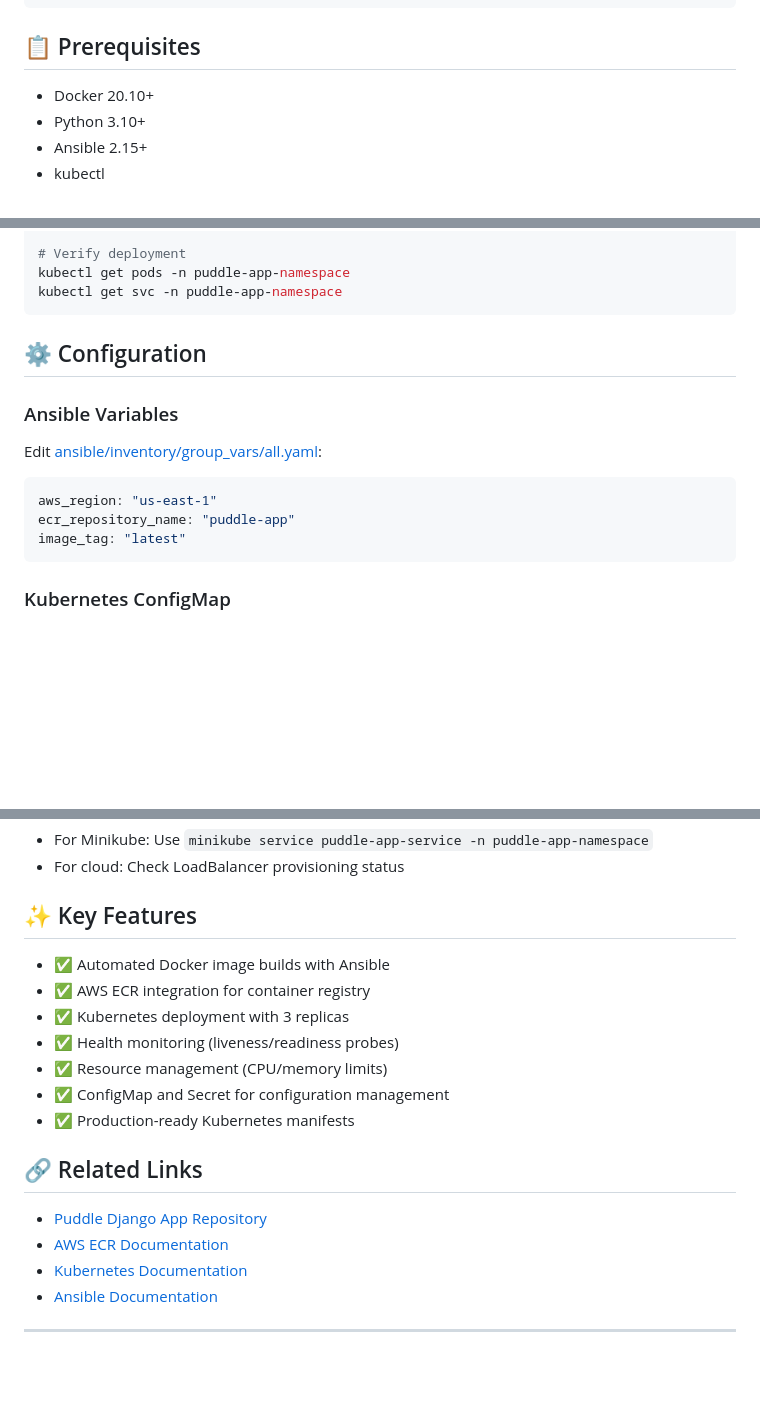
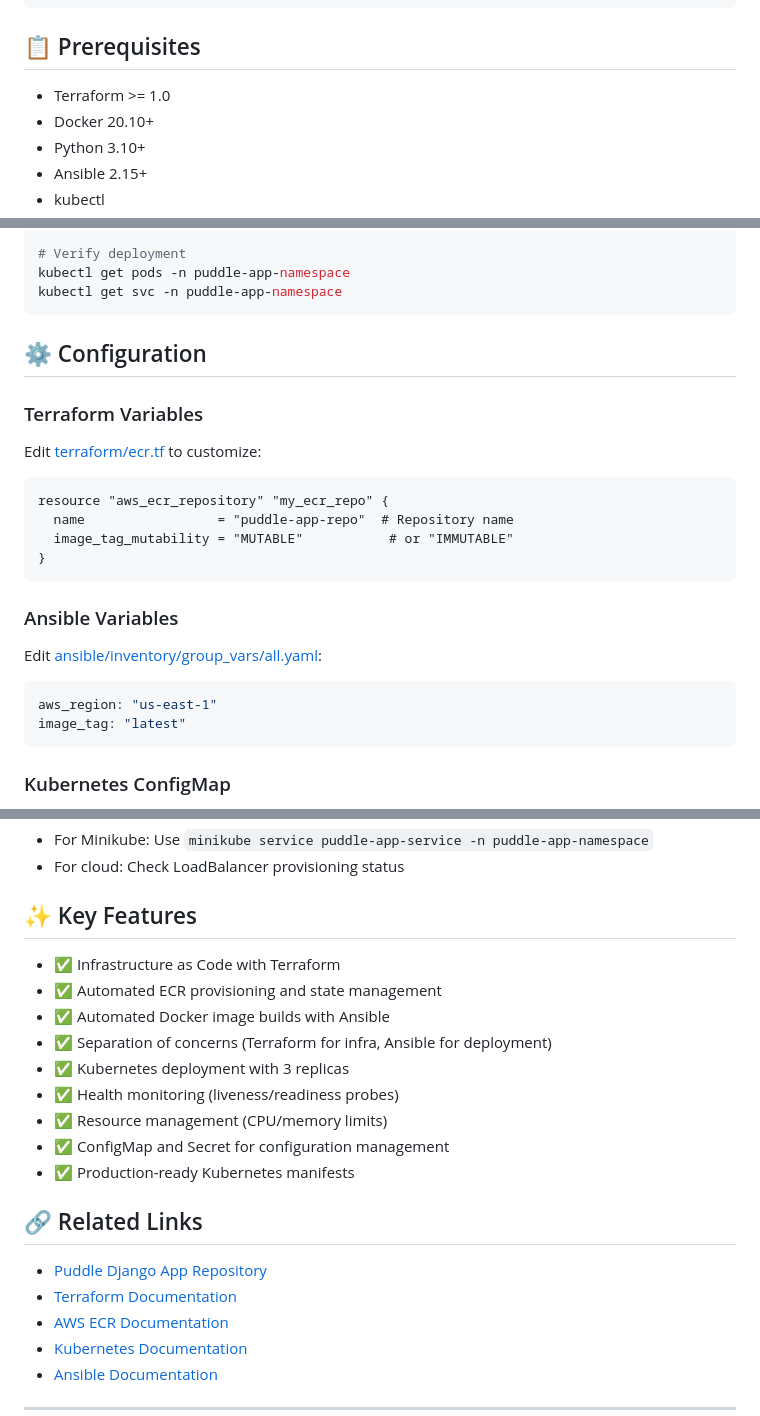
Before and after one commit to mohamedmostafa33/puddle-devops-infrastructure, a Markdown page: README.md, 3 parts joined by grey strips. GitHub-like rendering; blank space fills up the shorter version.

````diff
--- a/README.md
+++ b/README.md
@@ -41,6 +53,7 @@ Django App → Docker Image → AWS ECR → Kubernetes Deployment
 
 ## 📋 Prerequisites
 
+- Terraform >= 1.0
 - Docker 20.10+
 - Python 3.10+
 - Ansible 2.15+
@@ -118,13 +148,23 @@ kubectl get svc -n puddle-app-namespace
 
 ## ⚙️ Configuration
 
+### Terraform Variables
+
+Edit [terraform/ecr.tf](terraform/ecr.tf) to customize:
+
+```hcl
+resource "aws_ecr_repository" "my_ecr_repo" {
+  name                 = "puddle-app-repo"  # Repository name
+  image_tag_mutability = "MUTABLE"           # or "IMMUTABLE"
+}
+```
+
 ### Ansible Variables
 
 Edit [ansible/inventory/group_vars/all.yaml](ansible/inventory/group_vars/all.yaml):
 
 ```yaml
 aws_region: "us-east-1"
-ecr_repository_name: "puddle-app"
 image_tag: "latest"
 ```
 
@@ -180,8 +233,10 @@ kubectl logs -n puddle-app-namespace <pod-name>
 
 ## ✨ Key Features
 
+- ✅ Infrastructure as Code with Terraform
+- ✅ Automated ECR provisioning and state management
 - ✅ Automated Docker image builds with Ansible
-- ✅ AWS ECR integration for container registry
+- ✅ Separation of concerns (Terraform for infra, Ansible for deployment)
 - ✅ Kubernetes deployment with 3 replicas
 - ✅ Health monitoring (liveness/readiness probes)
 - ✅ Resource management (CPU/memory limits)
@@ -191,6 +246,7 @@ kubectl logs -n puddle-app-namespace <pod-name>
 ## 🔗 Related Links
 
 - [Puddle Django App Repository](https://github.com/mohamedmostafa33/puddle)
+- [Terraform Documentation](https://www.terraform.io/docs/)
 - [AWS ECR Documentation](https://docs.aws.amazon.com/ecr/)
 - [Kubernetes Documentation](https://kubernetes.io/docs/)
 - [Ansible Documentation](https://docs.ansible.com/)
````
Also changed, not shown: other parts of README.md (+48 -6 lines).
